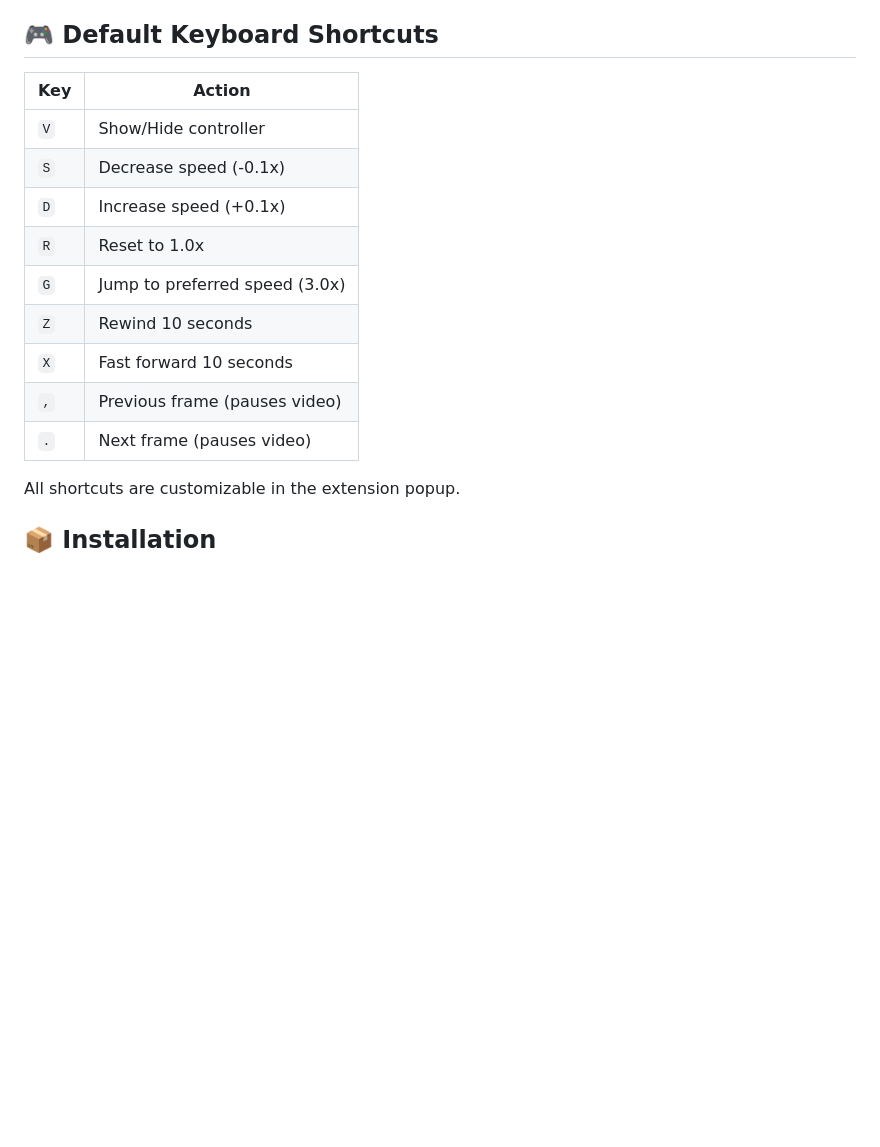
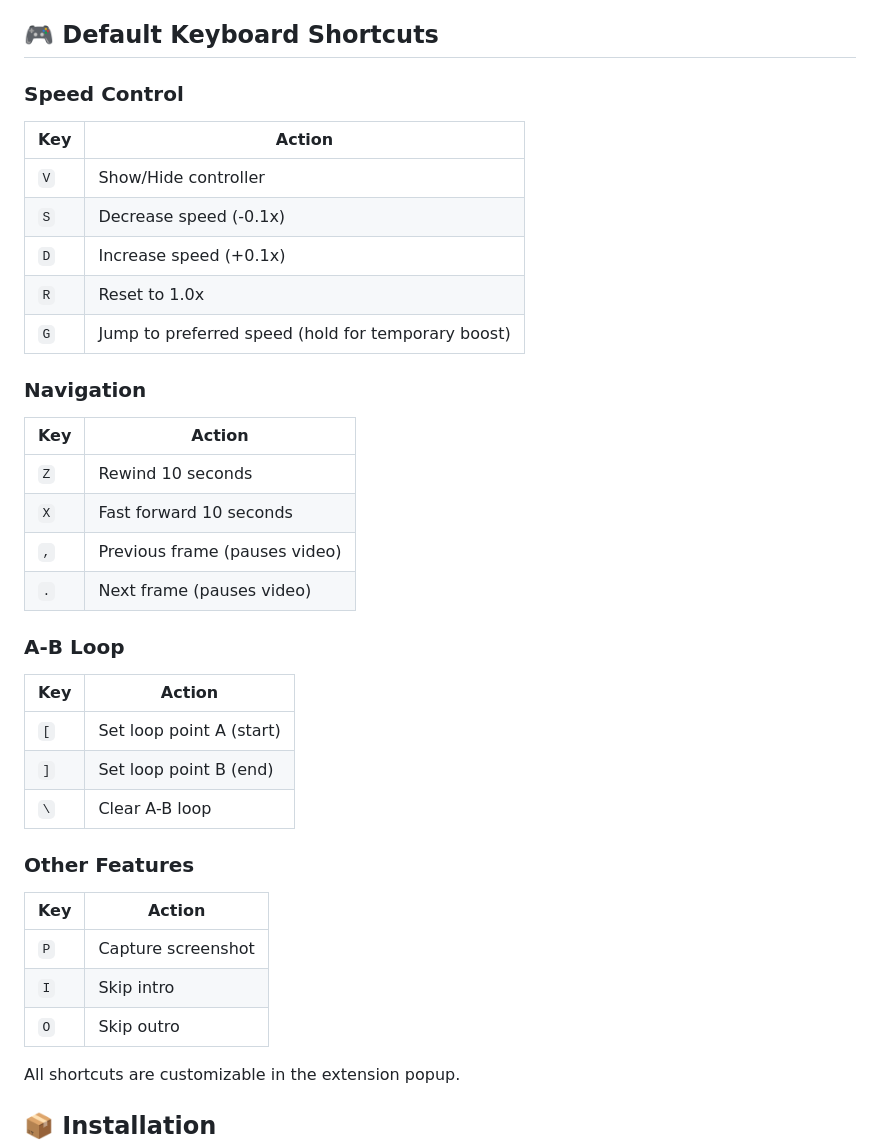
Before and after one commit to ARJUNVARMA2000/Video-Speed-Controller-extension, a Markdown page: README.md, the part around one of its changes. Drawn GitHub-style; blank space fills up the shorter version.

```diff
--- a/README.md
+++ b/README.md
@@ -32,17 +69,36 @@ A browser extension to control video and audio playback speed with customizable
 
 ## 🎮 Default Keyboard Shortcuts
 
+### Speed Control
 | Key | Action |
 |-----|--------|
 | `V` | Show/Hide controller |
 | `S` | Decrease speed (-0.1x) |
 | `D` | Increase speed (+0.1x) |
 | `R` | Reset to 1.0x |
-| `G` | Jump to preferred speed (3.0x) |
+| `G` | Jump to preferred speed (hold for temporary boost) |
+
+### Navigation
+| Key | Action |
+|-----|--------|
 | `Z` | Rewind 10 seconds |
 | `X` | Fast forward 10 seconds |
 | `,` | Previous frame (pauses video) |
 | `.` | Next frame (pauses video) |
+
+### A-B Loop
+| Key | Action |
+|-----|--------|
+| `[` | Set loop point A (start) |
+| `]` | Set loop point B (end) |
+| `\` | Clear A-B loop |
+
+### Other Features
+| Key | Action |
+|-----|--------|
+| `P` | Capture screenshot |
+| `I` | Skip intro |
+| `O` | Skip outro |
 
 All shortcuts are customizable in the extension popup.
 
```
Also changed, not shown: other parts of README.md (+72 -4 lines).
